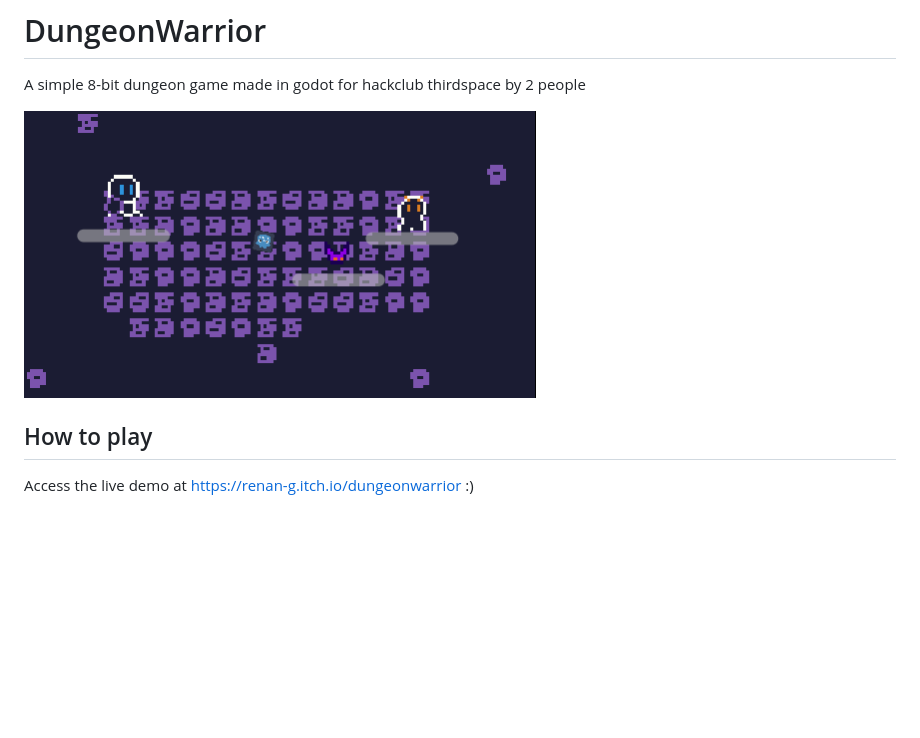
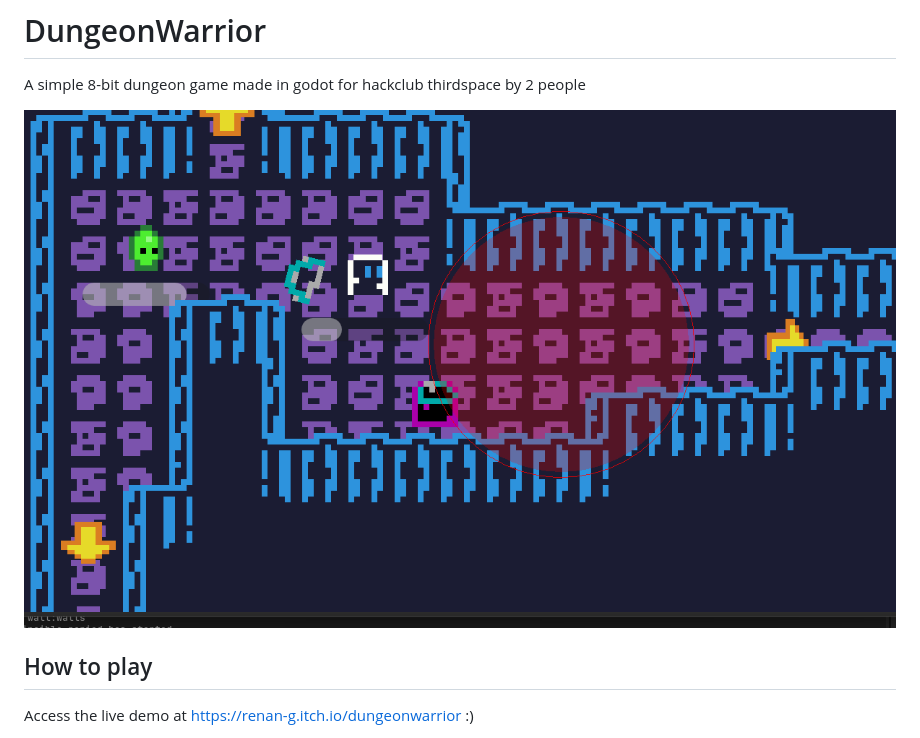
Before and after one commit to Renan-G-projec/DungeonWarrior, a Markdown page: README.md, the part around one of its changes. GitHub-like rendering; pictures changed too: .github/Slime.png (added), .github/screenshot.png (deleted); blank space fills up the shorter version.

Commit message:
feat: Putted on the README week 2 features. AMDG

```diff
--- a/README.md
+++ b/README.md
@@ -1,7 +1,7 @@
 # DungeonWarrior
 A simple 8-bit dungeon game made in godot for hackclub thirdspace by 2 people
 
-![Screenshot](.github/screenshot.png)
+![Screenshot](.github/Slime.png)
 
 ## How to play
 Access the live demo at https://renan-g.itch.io/dungeonwarrior :)
```
Also changed, not shown: other parts of README.md (+19 -0 lines), .github/Bat.png (added), .github/Boss.png (added), .github/Sword.png (added).
